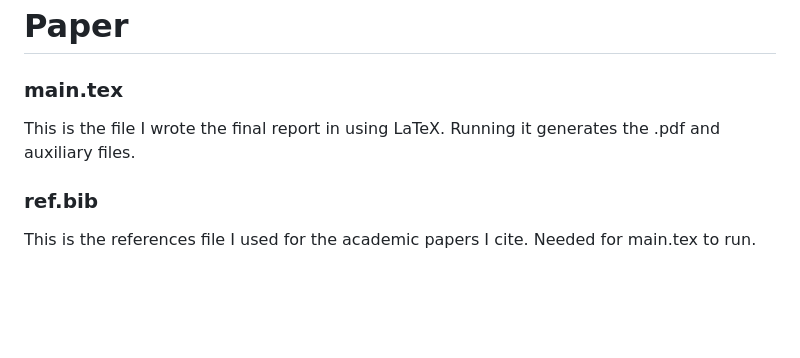
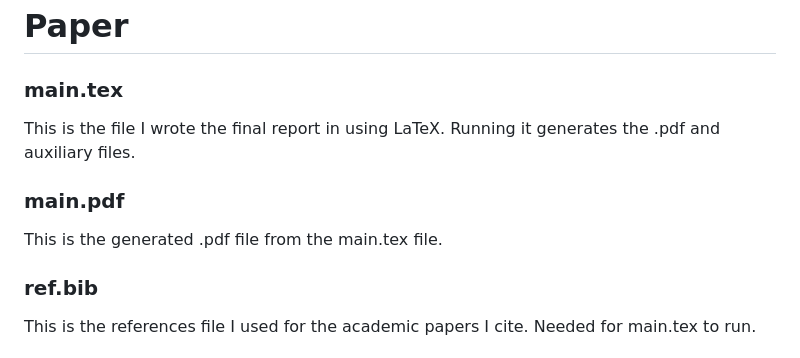
Before and after one commit to brodiemonohan/MLB-in-Seattle, a Markdown page: README.md, the part around the change. Drawn GitHub-style; blank space fills up the shorter version.

```diff
--- a/README.md
+++ b/README.md
@@ -70,6 +70,10 @@ This file stores data needed for air_densities.py. Nothing to run here.
 
 This is the file I wrote the final report in using LaTeX. Running it generates the .pdf and auxiliary files.
 
+### main.pdf
+
+This is the generated .pdf file from the main.tex file.
+
 ### ref.bib
 
 This is the references file I used for the academic papers I cite. Needed for main.tex to run.
```
